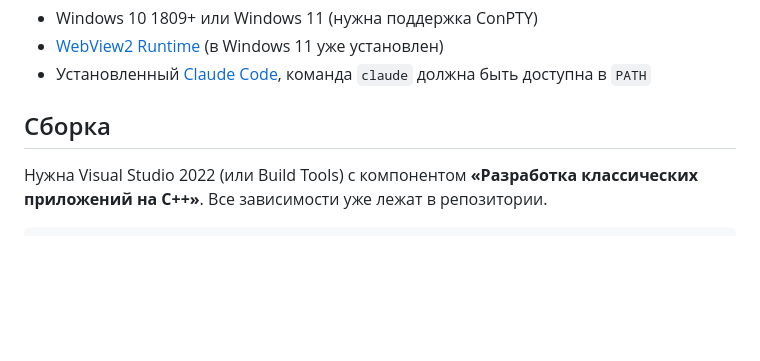
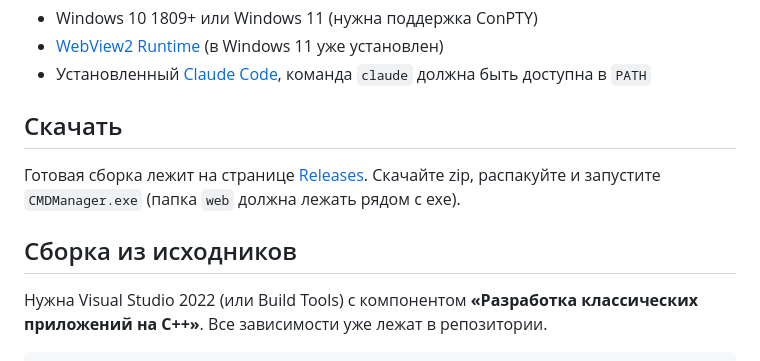
Before and after one commit to yualko/CMDmanager, a Markdown page: README.md, the part around the change. GitHub-like rendering; blank space fills up the shorter version.

Commit message:
README: ссылка на готовую сборку в Releases
Co-Authored-By: Claude Opus 5.5 (1M context) <noreply@anthropic.com>

```diff
--- a/README.md
+++ b/README.md
@@ -37,7 +37,11 @@ third_party/          WebView2 SDK, nlohmann/json
 - [WebView2 Runtime](https://developer.microsoft.com/microsoft-edge/webview2/) (в Windows 11 уже установлен)
 - Установленный [Claude Code](https://docs.claude.com/claude-code), команда `claude` должна быть доступна в `PATH`
 
-## Сборка
+## Скачать
+
+Готовая сборка лежит на странице [Releases](https://github.com/yualko/CMDmanager/releases/latest). Скачайте zip, распакуйте и запустите `CMDManager.exe` (папка `web` должна лежать рядом с exe).
+
+## Сборка из исходников
 
 Нужна Visual Studio 2022 (или Build Tools) с компонентом **«Разработка классических приложений на C++»**. Все зависимости уже лежат в репозитории.
 
```
